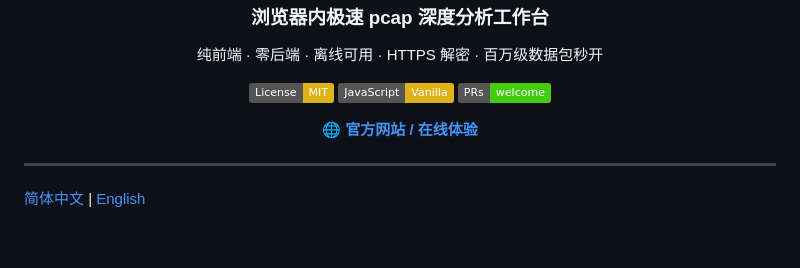
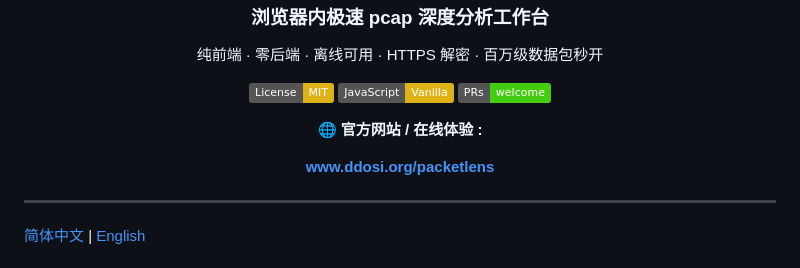
Before and after one commit to 570840344/ddosi-PacketLens, a Markdown page: README.md, the part around the change. Rendered like a GitHub page; badges without logos; blank space fills up the shorter version.

```diff
--- a/README.md
+++ b/README.md
@@ -9,12 +9,12 @@
 [![JavaScript](https://img.shields.io/badge/JavaScript-Vanilla-yellow.svg)](https://developer.mozilla.org/en-US/docs/Web/JavaScript)
 [![PRs Welcome](https://img.shields.io/badge/PRs-welcome-brightgreen.svg)](https://github.com/your-repo/pull/new)
 
+<strong>🌐 官方网站 / 在线体验 :</strong>
 <p>
   <a href="https://www.ddosi.org/packetlens" target="_blank" rel="noopener noreferrer">
-    <strong>🌐 官方网站 / 在线体验</strong>
+    <strong>www.ddosi.org/packetlens</strong>
   </a>
 </p>
-
 </div>
 
 ---
```
